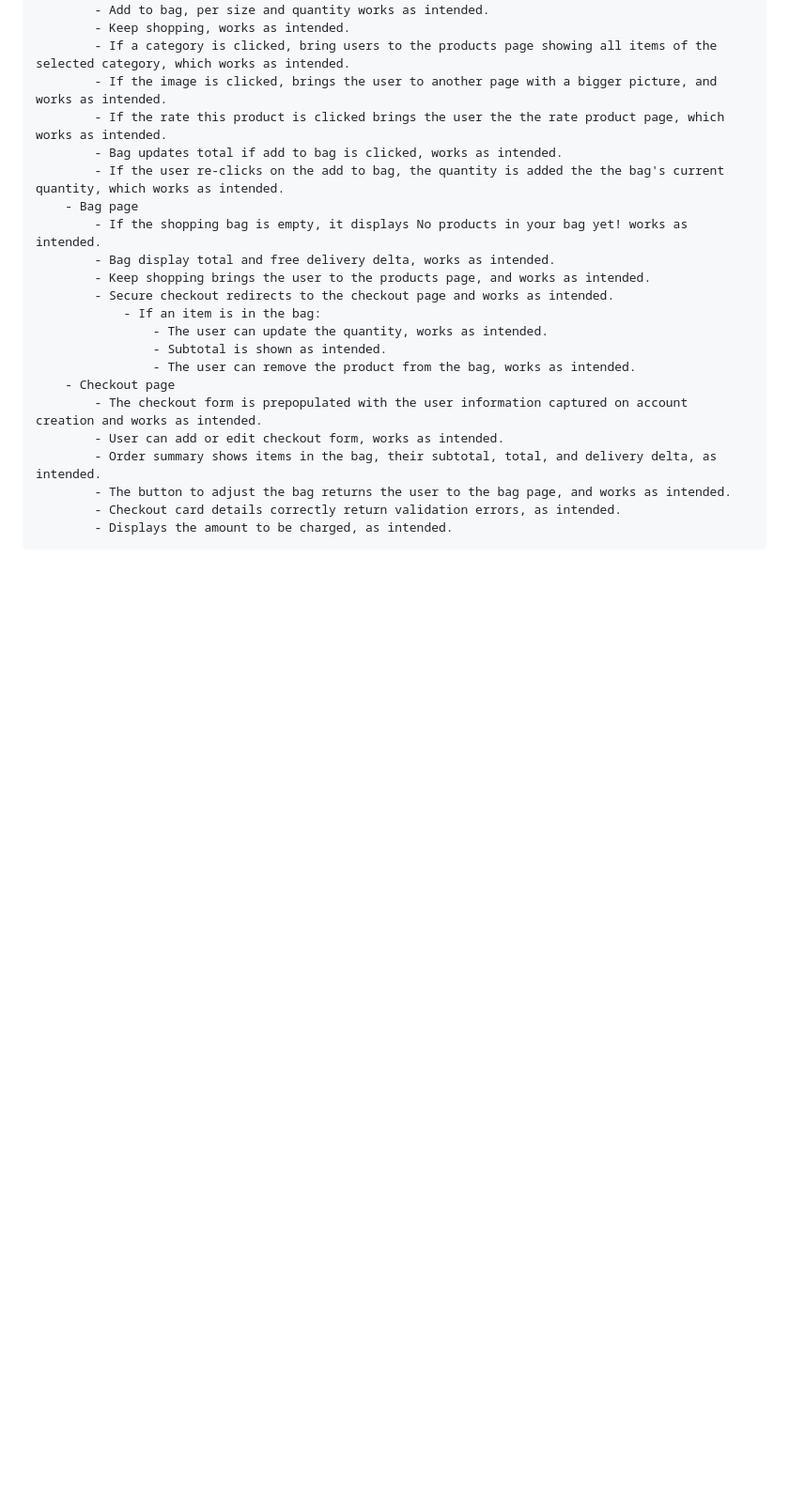
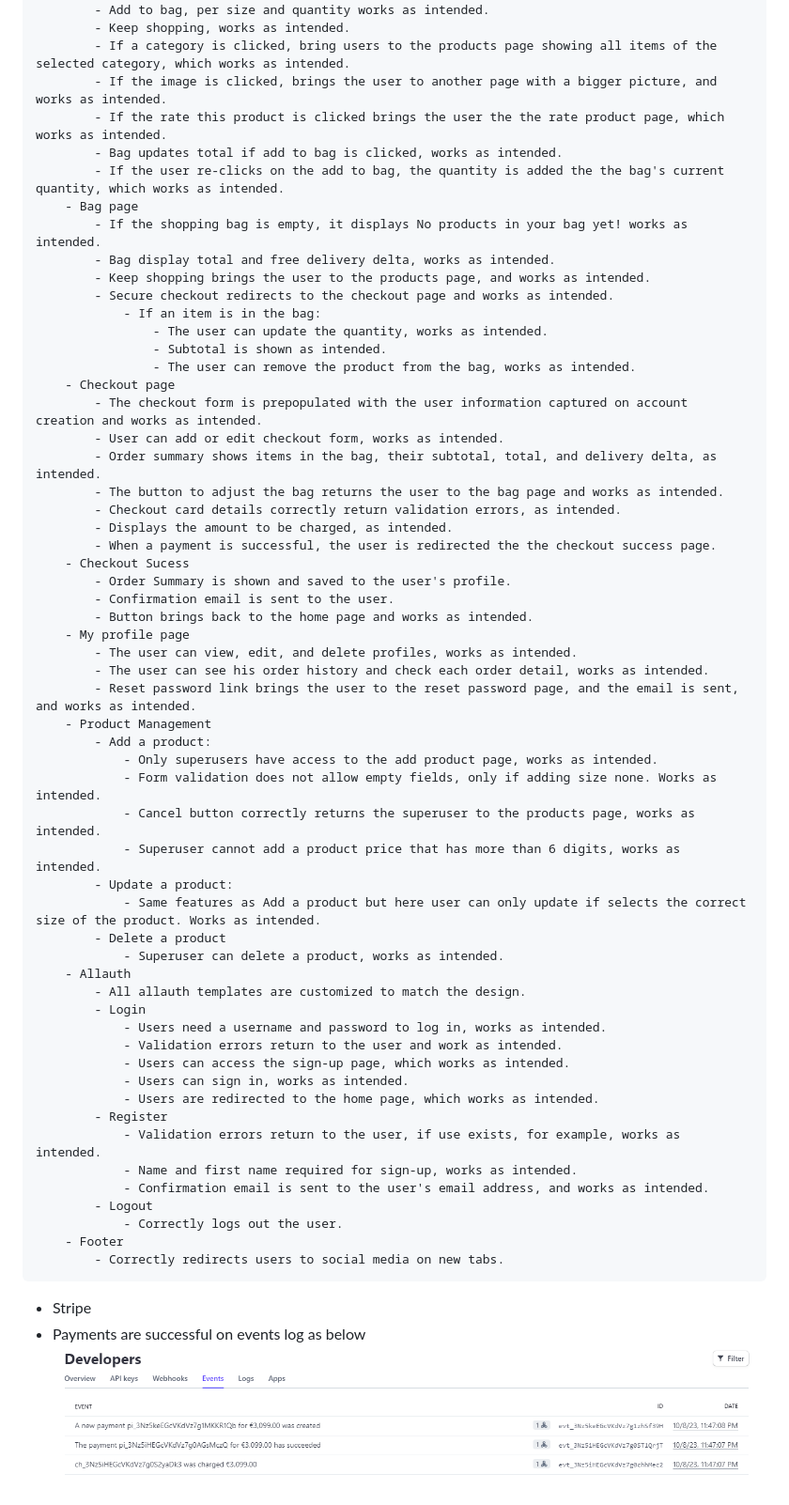
Before and after one commit to MartinFortuna/pilates-store-p5, a Markdown page: README.md, the part around the change printed below. Shown: that part at 94% size. GitHub-like rendering; pictures changed too: docs/screenshots/validation/stripe-sucessfull-payment.png (added); blank space fills up the shorter version.

Commit message:
Finish manual testing section

```diff
--- a/README.md
+++ b/README.md
@@ -280,6 +283,45 @@ Unfortunately, I could not fix one line in webhook_handler.py, as can be seen he
             - The checkout form is prepopulated with the user information captured on account creation and works as intended.
             - User can add or edit checkout form, works as intended.
             - Order summary shows items in the bag, their subtotal, total, and delivery delta, as intended.
-            - The button to adjust the bag returns the user to the bag page, and works as intended.
+            - The button to adjust the bag returns the user to the bag page and works as intended.
             - Checkout card details correctly return validation errors, as intended.
             - Displays the amount to be charged, as intended.
+            - When a payment is successful, the user is redirected the the checkout success page.
+        - Checkout Sucess
+            - Order Summary is shown and saved to the user's profile.
+            - Confirmation email is sent to the user.
+            - Button brings back to the home page and works as intended.
+        - My profile page
+            - The user can view, edit, and delete profiles, works as intended.
+            - The user can see his order history and check each order detail, works as intended.
+            - Reset password link brings the user to the reset password page, and the email is sent, and works as intended.
+        - Product Management
+            - Add a product:
+                - Only superusers have access to the add product page, works as intended.
+                - Form validation does not allow empty fields, only if adding size none. Works as intended.
+                - Cancel button correctly returns the superuser to the products page, works as intended.
+                - Superuser cannot add a product price that has more than 6 digits, works as intended.
+            - Update a product:
+                - Same features as Add a product but here user can only update if selects the correct size of the product. Works as intended.
+            - Delete a product
+                - Superuser can delete a product, works as intended.
+        - Allauth
+            - All allauth templates are customized to match the design.
+            - Login
+                - Users need a username and password to log in, works as intended.
+                - Validation errors return to the user and work as intended.
+                - Users can access the sign-up page, which works as intended.
+                - Users can sign in, works as intended.
+                - Users are redirected to the home page, which works as intended.
+            - Register
+                - Validation errors return to the user, if use exists, for example, works as intended.
+                - Name and first name required for sign-up, works as intended.
+                - Confirmation email is sent to the user's email address, and works as intended.
+            - Logout
+                - Correctly logs out the user.
+        - Footer
+            - Correctly redirects users to social media on new tabs.
+
+- Stripe
+- Payments are successful on events log as below
+![Stripe Test](docs/screenshots/validation/stripe-sucessfull-payment.png)
```
Also changed, not shown: other parts of README.md (+6 -3 lines), docs/screenshots/design/facebook-mock-up.png (added).
